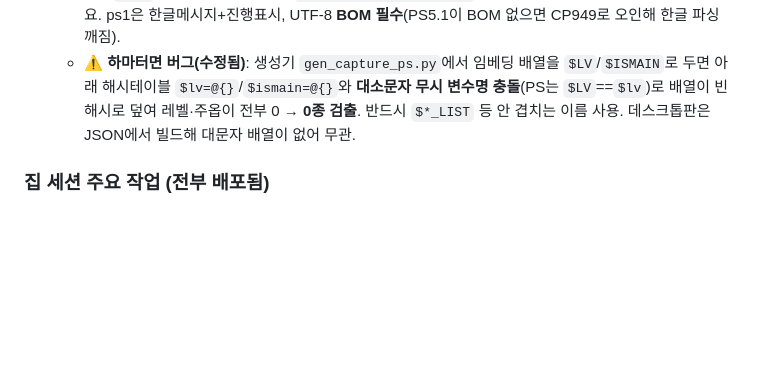
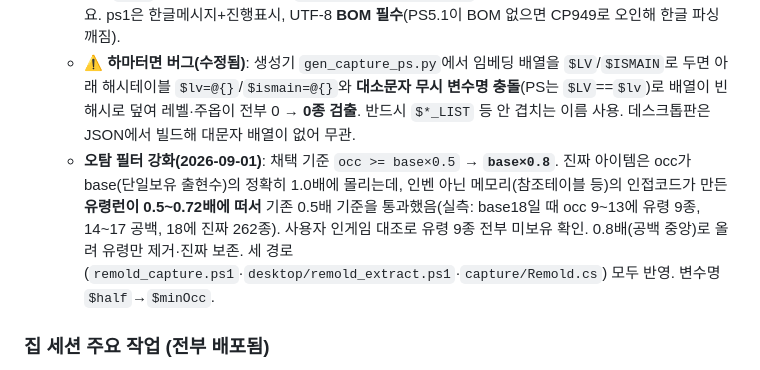
Before and after one commit to gfl2-remold/planner, a Markdown page: HANDOFF.md, the part around the change. Drawn GitHub-style; blank space fills up the shorter version.

Commit message:
인계: 오탐 필터 강화(base×0.5→×0.8) 기록

```diff
--- a/HANDOFF.md
+++ b/HANDOFF.md
@@ -17,6 +17,7 @@
   - **금지**: 스캐너 exe 재컴파일→공개 배포(도로 트로이 차단), AV 회피(패킹·난독화·스텁런처)로 우회 시도. 데스크톱 Ctrl+R(`desktop/remold_extract.ps1`)은 exe 아님 → 무관하게 정상. 상세 = `files/HANDOVER.md` 세션 로그.
   - **UX**: `.ps1`는 더블클릭 안 되므로 `remold_capture_RUN.bat`(옆의 ps1 실행) 동봉, 둘 다 같은 폴더 필요. ps1은 한글메시지+진행표시, UTF-8 **BOM 필수**(PS5.1이 BOM 없으면 CP949로 오인해 한글 파싱 깨짐).
   - **⚠ 하마터면 버그(수정됨)**: 생성기 `gen_capture_ps.py`에서 임베딩 배열을 `$LV`/`$ISMAIN`로 두면 아래 해시테이블 `$lv=@{}`/`$ismain=@{}`와 **대소문자 무시 변수명 충돌**(PS는 `$LV`==`$lv`)로 배열이 빈 해시로 덮여 레벨·주옵이 전부 0 → **0종 검출**. 반드시 `$*_LIST` 등 안 겹치는 이름 사용. 데스크톱판은 JSON에서 빌드해 대문자 배열이 없어 무관.
+  - **오탐 필터 강화(2026-09-01)**: 채택 기준 `occ >= base×0.5` → **`base×0.8`**. 진짜 아이템은 occ가 base(단일보유 출현수)의 정확히 1.0배에 몰리는데, 인벤 아닌 메모리(참조테이블 등)의 인접코드가 만든 **유령런이 0.5~0.72배에 떠서** 기존 0.5배 기준을 통과했음(실측: base18일 때 occ 9~13에 유령 9종, 14~17 공백, 18에 진짜 262종). 사용자 인게임 대조로 유령 9종 전부 미보유 확인. 0.8배(공백 중앙)로 올려 유령만 제거·진짜 보존. 세 경로(`remold_capture.ps1`·`desktop/remold_extract.ps1`·`capture/Remold.cs`) 모두 반영. 변수명 `$half`→`$minOcc`.
 
 ### 집 세션 주요 작업 (전부 배포됨)
 - **메모리 캡처 = 로거(gfl2logger) 완전 대체**: MITM/CA/프록시/번들 없이 게임 힙 읽기전용 스캔으로 보유 리몰딩 추출.
```
